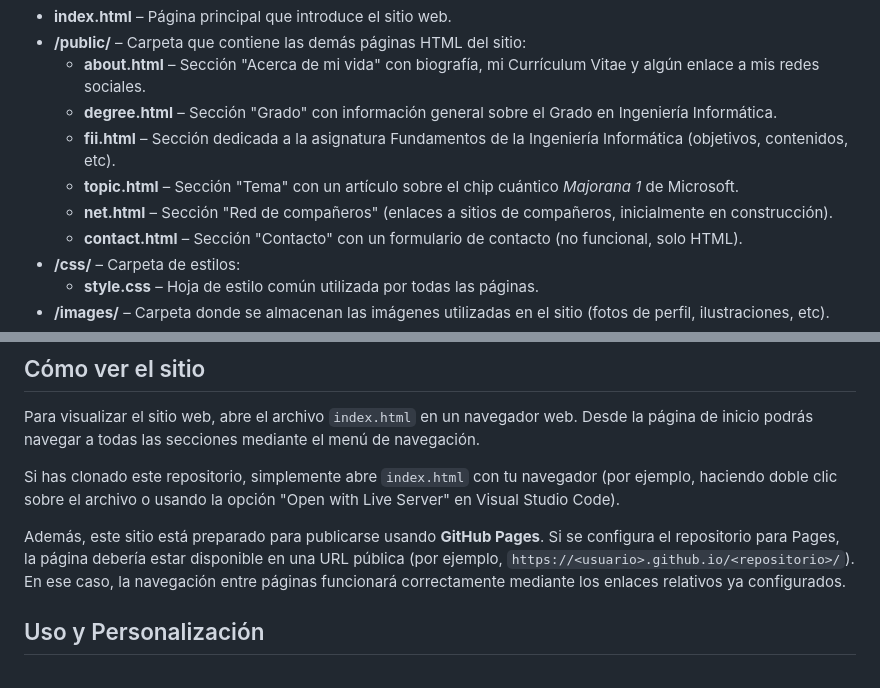
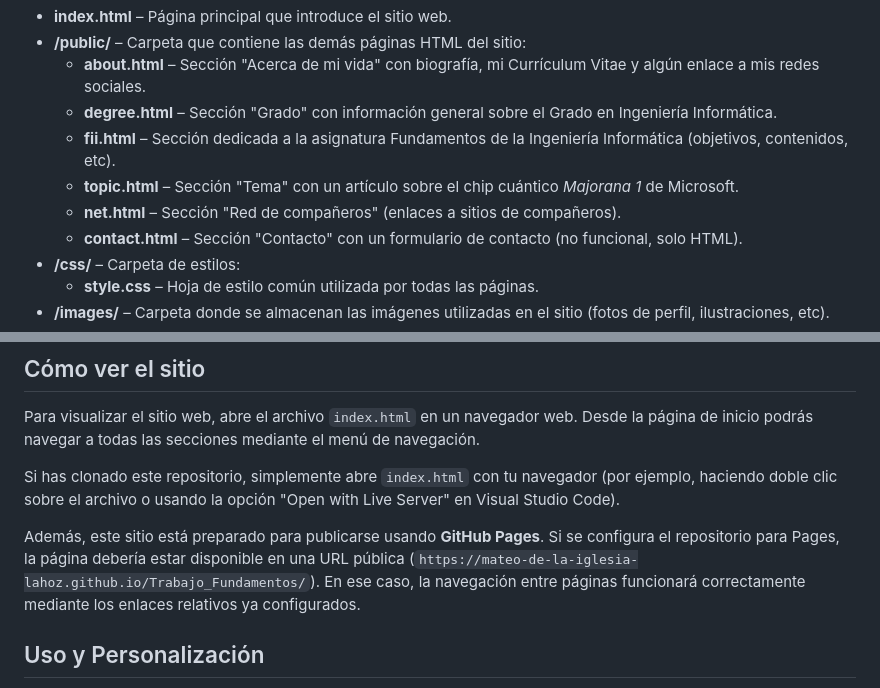
Before and after one commit to Mateo-de-la-Iglesia-Lahoz/Trabajo_Fundamentos, a Markdown page: README.md, 2 parts joined by grey strips. GitHub-like rendering.

Commit message:
Actualización Definitiva del README

```diff
--- a/README.md
+++ b/README.md
@@ -12,7 +12,7 @@ La estructura de archivos y directorios es la siguiente:
   - **degree.html** – Sección "Grado" con información general sobre el Grado en Ingeniería Informática.
   - **fii.html** – Sección dedicada a la asignatura Fundamentos de la Ingeniería Informática (objetivos, contenidos, etc).
   - **topic.html** – Sección "Tema" con un artículo sobre el chip cuántico *Majorana 1* de Microsoft.
-  - **net.html** – Sección "Red de compañeros" (enlaces a sitios de compañeros, inicialmente en construcción).
+  - **net.html** – Sección "Red de compañeros" (enlaces a sitios de compañeros).
   - **contact.html** – Sección "Contacto" con un formulario de contacto (no funcional, solo HTML).
 - **/css/** – Carpeta de estilos:
   - **style.css** – Hoja de estilo común utilizada por todas las páginas.
@@ -27,7 +27,7 @@ Para visualizar el sitio web, abre el archivo `index.html` en un navegador web.
 
 Si has clonado este repositorio, simplemente abre `index.html` con tu navegador (por ejemplo, haciendo doble clic sobre el archivo o usando la opción "Open with Live Server" en Visual Studio Code).
 
-Además, este sitio está preparado para publicarse usando **GitHub Pages**. Si se configura el repositorio para Pages, la página debería estar disponible en una URL pública (por ejemplo, `https://<usuario>.github.io/<repositorio>/`). En ese caso, la navegación entre páginas funcionará correctamente mediante los enlaces relativos ya configurados.
+Además, este sitio está preparado para publicarse usando **GitHub Pages**. Si se configura el repositorio para Pages, la página debería estar disponible en una URL pública (`https://mateo-de-la-iglesia-lahoz.github.io/Trabajo_Fundamentos/`). En ese caso, la navegación entre páginas funcionará correctamente mediante los enlaces relativos ya configurados.
 
 ## Uso y Personalización
 
```
